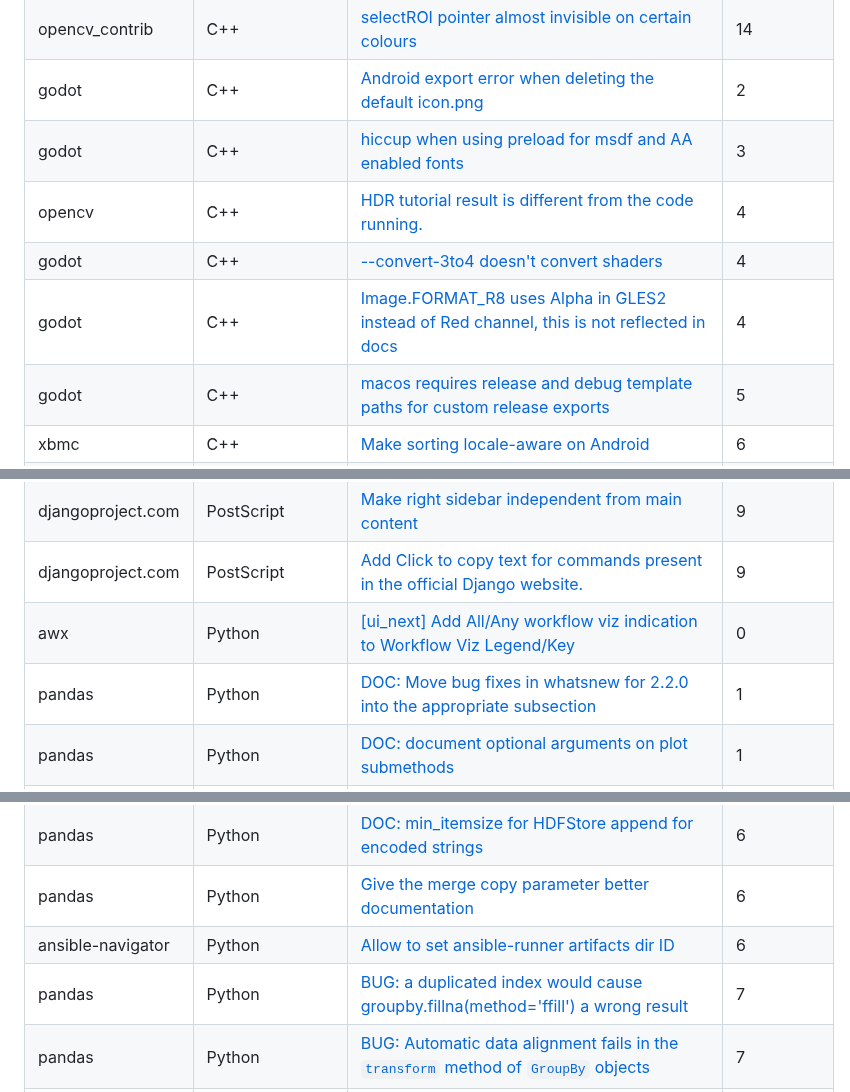
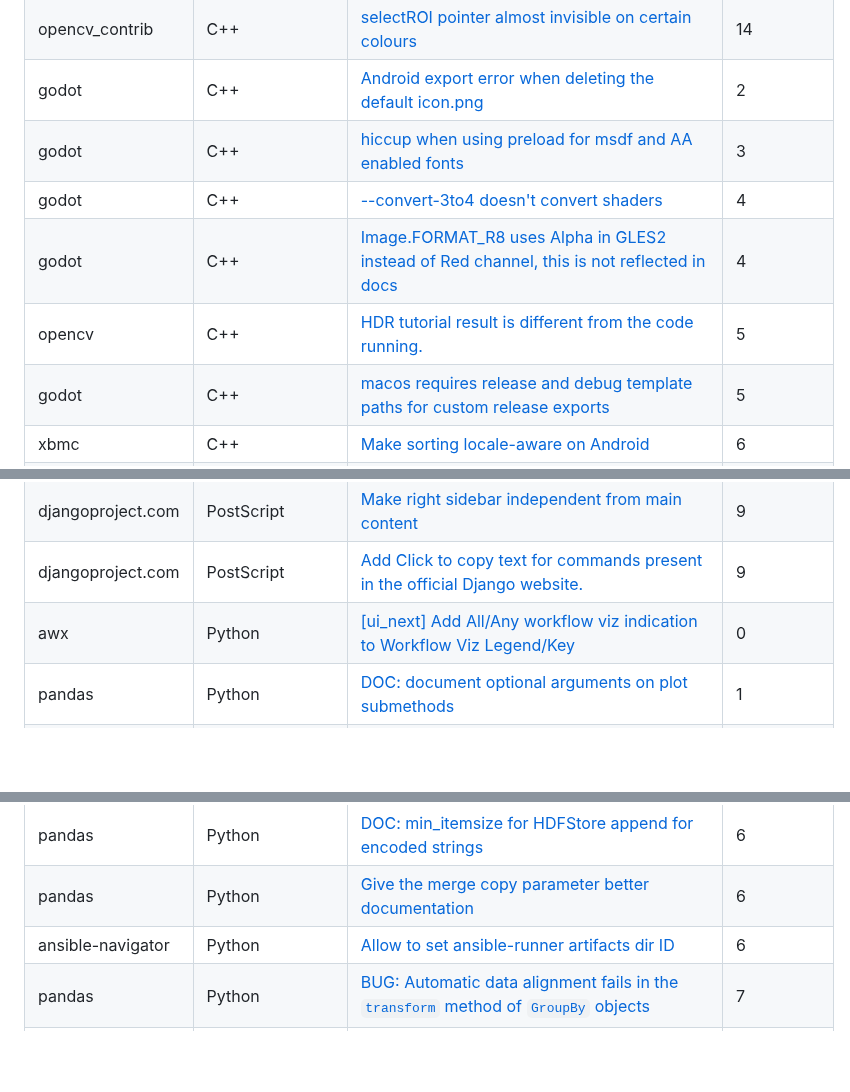
Before and after one commit to drkrillo/good-first-issues, a Markdown page: README.md, 3 parts joined by grey strips. Drawn GitHub-style; blank space fills up the shorter version.

Commit message:
Update README.md with dynamic content

```diff
--- a/README.md
+++ b/README.md
@@ -17,9 +17,9 @@ If you are just starting your journey in contributing to open-source projects, t
 | opencv_contrib | C++ | [selectROI pointer almost invisible on certain colours](https://github.com/opencv/opencv_contrib/issues/1719) | 14 |
 | godot | C++ | [Android export error when deleting the default icon.png](https://github.com/godotengine/godot/issues/39218) | 2 |
 | godot | C++ | [hiccup when using preload for msdf and AA enabled fonts](https://github.com/godotengine/godot/issues/58341) | 3 |
-| opencv | C++ | [HDR tutorial result is different from the code running.](https://github.com/opencv/opencv/issues/22219) | 4 |
 | godot | C++ | [--convert-3to4 doesn't convert shaders](https://github.com/godotengine/godot/issues/63673) | 4 |
 | godot | C++ | [Image.FORMAT_R8 uses Alpha in GLES2 instead of Red channel, this is not reflected in docs](https://github.com/godotengine/godot/issues/38974) | 4 |
+| opencv | C++ | [HDR tutorial result is different from the code running.](https://github.com/opencv/opencv/issues/22219) | 5 |
 | godot | C++ | [macos requires release and debug template paths for custom release exports](https://github.com/godotengine/godot/issues/62873) | 5 |
 | xbmc | C++ | [Make sorting locale-aware on Android](https://github.com/xbmc/xbmc/issues/15125) | 6 |
 | godot | C++ | [Write to `DEPTH` built-in breaks depth testing when assignment is not executed](https://github.com/godotengine/godot/issues/69184) | 6 |
@@ -67,7 +67,6 @@ If you are just starting your journey in contributing to open-source projects, t
 | djangoproject.com | PostScript | [Make right sidebar independent from main content](https://github.com/django/djangoproject.com/issues/1366) | 9 |
 | djangoproject.com | PostScript | [Add Click to copy text for commands present in the official Django website.](https://github.com/django/djangoproject.com/issues/1276) | 9 |
 | awx | Python | [[ui_next] Add All/Any workflow viz indication to Workflow Viz Legend/Key](https://github.com/ansible/awx/issues/9791) | 0 |
-| pandas | Python | [DOC: Move bug fixes in whatsnew for 2.2.0 into the appropriate subsection](https://github.com/pandas-dev/pandas/issues/55436) | 1 |
 | pandas | Python | [DOC: document optional arguments on plot submethods](https://github.com/pandas-dev/pandas/issues/11042) | 1 |
 | pandas-stubs | Python | [Change `to_dict` to use `MutableMapping` instead of `Mapping`](https://github.com/pandas-dev/pandas-stubs/issues/784) | 1 |
 | pandas-stubs | Python | [new `.map` method of `pd.DataFrame` and `mypy`](https://github.com/pandas-dev/pandas-stubs/issues/774) | 1 |
@@ -175,7 +174,6 @@ If you are just starting your journey in contributing to open-source projects, t
 | pandas | Python | [DOC:  min_itemsize for HDFStore append for encoded strings](https://github.com/pandas-dev/pandas/issues/14601) | 6 |
 | pandas | Python | [Give the merge copy parameter better documentation](https://github.com/pandas-dev/pandas/issues/4599) | 6 |
 | ansible-navigator | Python | [Allow to set ansible-runner artifacts dir ID ](https://github.com/ansible/ansible-navigator/issues/521) | 6 |
-| pandas | Python | [BUG: a duplicated index would cause groupby.fillna(method='ffill') a wrong result](https://github.com/pandas-dev/pandas/issues/43412) | 7 |
 | pandas | Python | [BUG: Automatic data alignment fails in the `transform` method of `GroupBy` objects](https://github.com/pandas-dev/pandas/issues/41550) | 7 |
 | pandas | Python | [DOC: `.str.cat` output in case of `Index` object](https://github.com/pandas-dev/pandas/issues/35556) | 7 |
 | pandas | Python | [pandas.cut: the 'include_lowest' argument isn't behaving as documented](https://github.com/pandas-dev/pandas/issues/23164) | 7 |
```
Also changed, not shown: other parts of README.md (+1 -1 lines).
